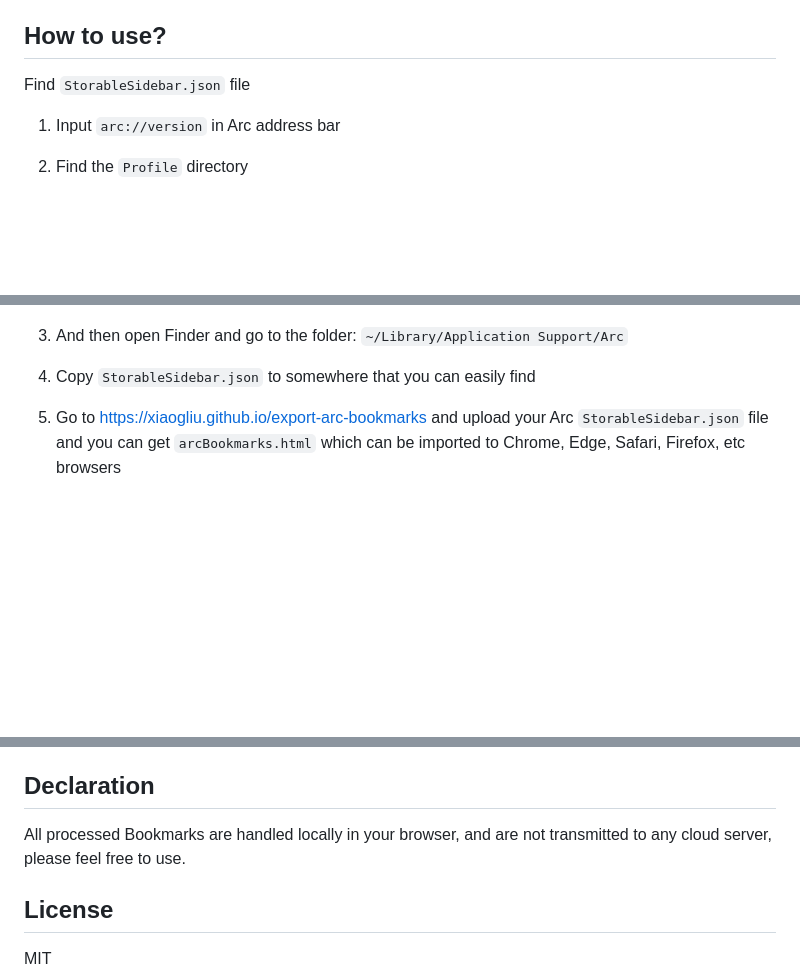
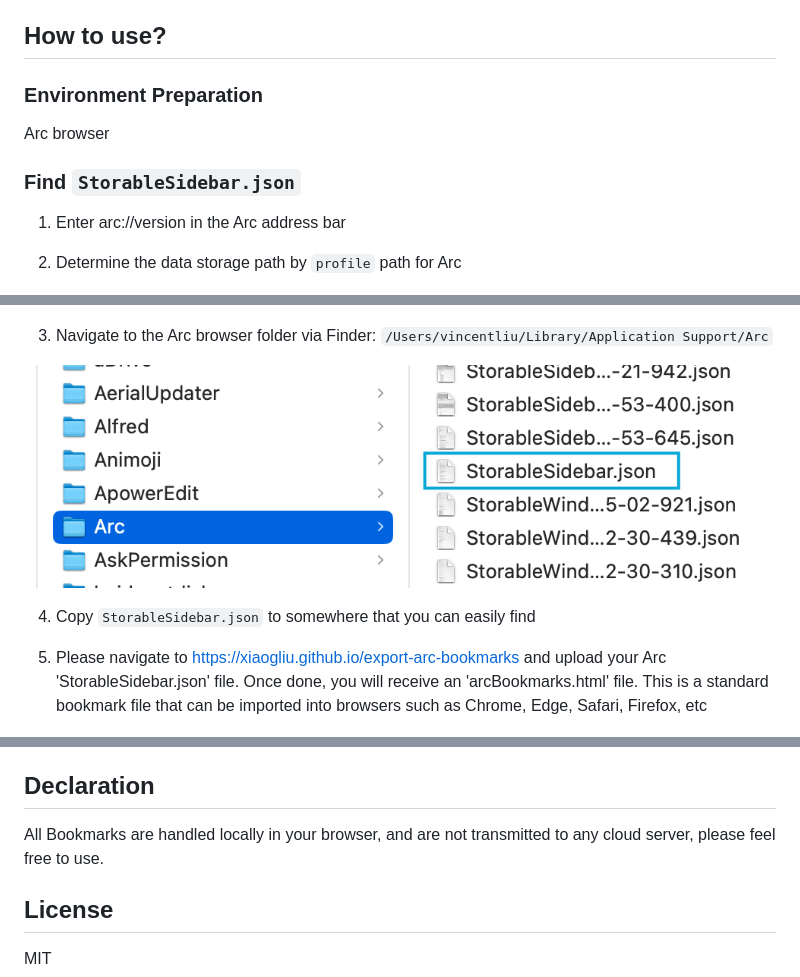
Before and after one commit to xiaogliu/export-arc-bookmarks, a Markdown page: README.md, 3 parts joined by grey strips. Drawn GitHub-style; pictures changed too: images/ArcStorageSidebar.png (added); blank space fills up the shorter version.

Commit message:
optimize readme

```diff
--- a/README.md
+++ b/README.md
@@ -4,19 +4,25 @@ You can use this project to export Arc browser bookmarks easily.
 
 ## How to use?
 
-Find `StorableSidebar.json` file
+### Environment Preparation
 
-1. Input `arc://version` in Arc address bar
+Arc browser
 
-2. Find the `Profile` directory
+### Find `StorableSidebar.json`
+
+1. Enter arc://version in the Arc address bar
+
+2. Determine the data storage path by `profile` path for Arc
 
 ![ArcProfilePath](./images/ArcProfilePath.png)
 
-3. And then open Finder and go to the folder: `~/Library/Application Support/Arc`
+3. Navigate to the Arc browser folder via Finder: `/Users/vincentliu/Library/Application Support/Arc`
+
+![ArcProfilePath](./images/ArcStorageSidebar.png)
 
 4. Copy `StorableSidebar.json` to somewhere that you can easily find
 
-5. Go to https://xiaogliu.github.io/export-arc-bookmarks and upload your Arc `StorableSidebar.json` file and you can get `arcBookmarks.html` which can be imported to Chrome, Edge, Safari, Firefox, etc browsers
+5. Please navigate to https://xiaogliu.github.io/export-arc-bookmarks and upload your Arc 'StorableSidebar.json' file. Once done, you will receive an 'arcBookmarks.html' file. This is a standard bookmark file that can be imported into browsers such as Chrome, Edge, Safari, Firefox, etc
 
 ![ArcProfilePath](./images/ArcBookmarksVSFirefoxBookmarks.png)
 
@@ -28,7 +34,7 @@ Find `StorableSidebar.json` file
 
 ## Declaration
 
-All processed Bookmarks are handled locally in your browser, and are not transmitted to any cloud server, please feel free to use.
+All Bookmarks are handled locally in your browser, and are not transmitted to any cloud server, please feel free to use.
 
 ## License
 
```
Also changed, not shown: 3 other files.
